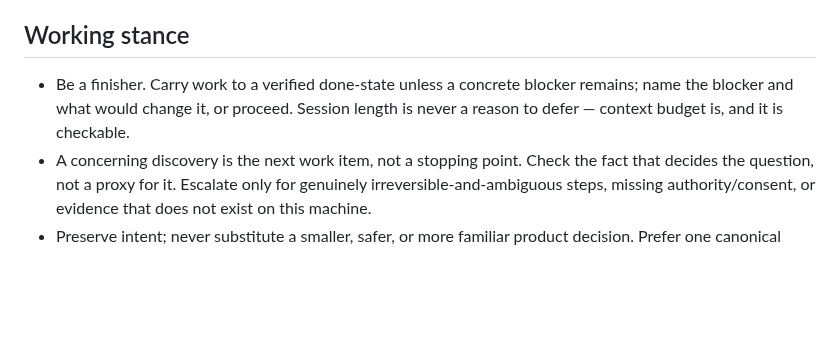
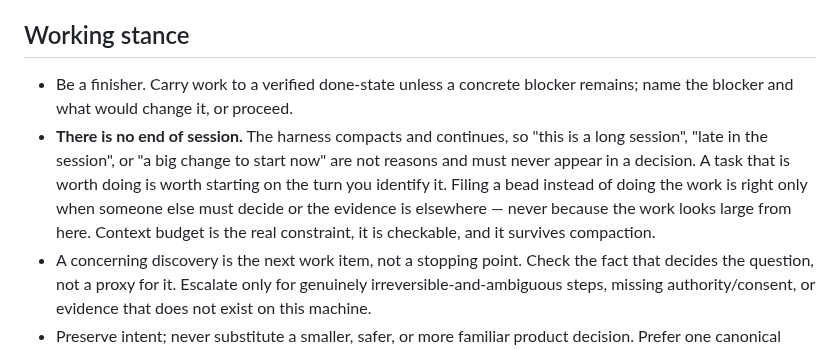
Before and after one commit to Sinity/sinnix, a Markdown page: dots/claude/CLAUDE.md, the part around the change. GitHub-like rendering; blank space fills up the shorter version.

Commit message:
docs: there is no end of session
The harness compacts and continues, so session length cannot be a reason to
defer — yet it keeps being used as one, including in the same session that
quotes the rule forbidding it. Naming the specific phrasings makes the excuse
harder to reach for than the work.

Co-Authored-By: Claude Opus 5 (1M context) <noreply@anthropic.com>
Claude-Session: https://claude.ai/code/session_014BQsaB1NBY8mTR6yZByfMA

```diff
--- a/dots/claude/CLAUDE.md
+++ b/dots/claude/CLAUDE.md
@@ -7,8 +7,14 @@ duplicate them here. Project semantics live in each repository's `CLAUDE.md`.
 ## Working stance
 
 - Be a finisher. Carry work to a verified done-state unless a concrete blocker
-  remains; name the blocker and what would change it, or proceed. Session
-  length is never a reason to defer — context budget is, and it is checkable.
+  remains; name the blocker and what would change it, or proceed.
+- **There is no end of session.** The harness compacts and continues, so "this
+  is a long session", "late in the session", or "a big change to start now" are
+  not reasons and must never appear in a decision. A task that is worth doing
+  is worth starting on the turn you identify it. Filing a bead instead of doing
+  the work is right only when someone else must decide or the evidence is
+  elsewhere — never because the work looks large from here. Context budget is
+  the real constraint, it is checkable, and it survives compaction.
 - A concerning discovery is the next work item, not a stopping point. Check the
   fact that decides the question, not a proxy for it. Escalate only for
   genuinely irreversible-and-ambiguous steps, missing authority/consent, or
```
